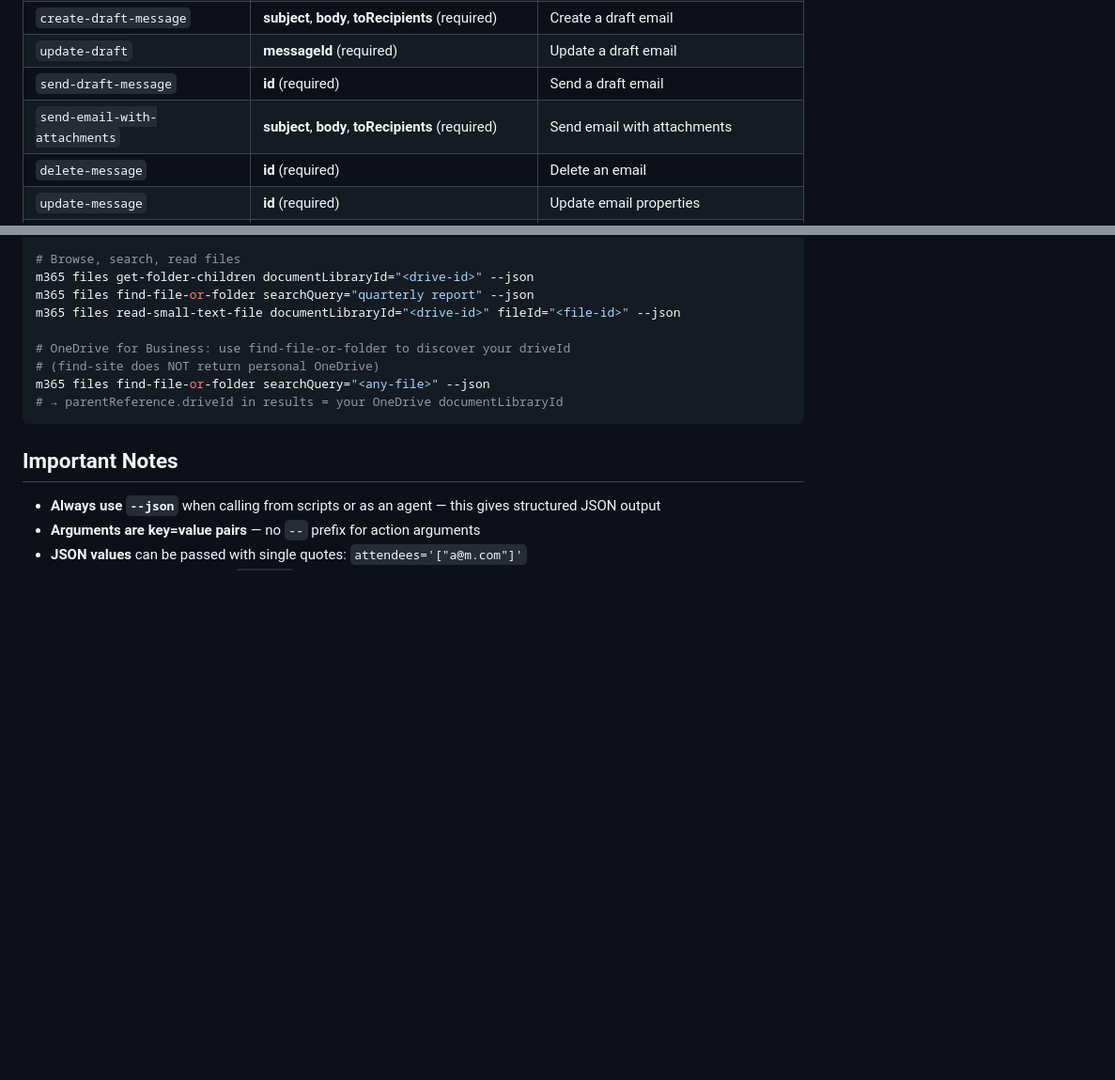
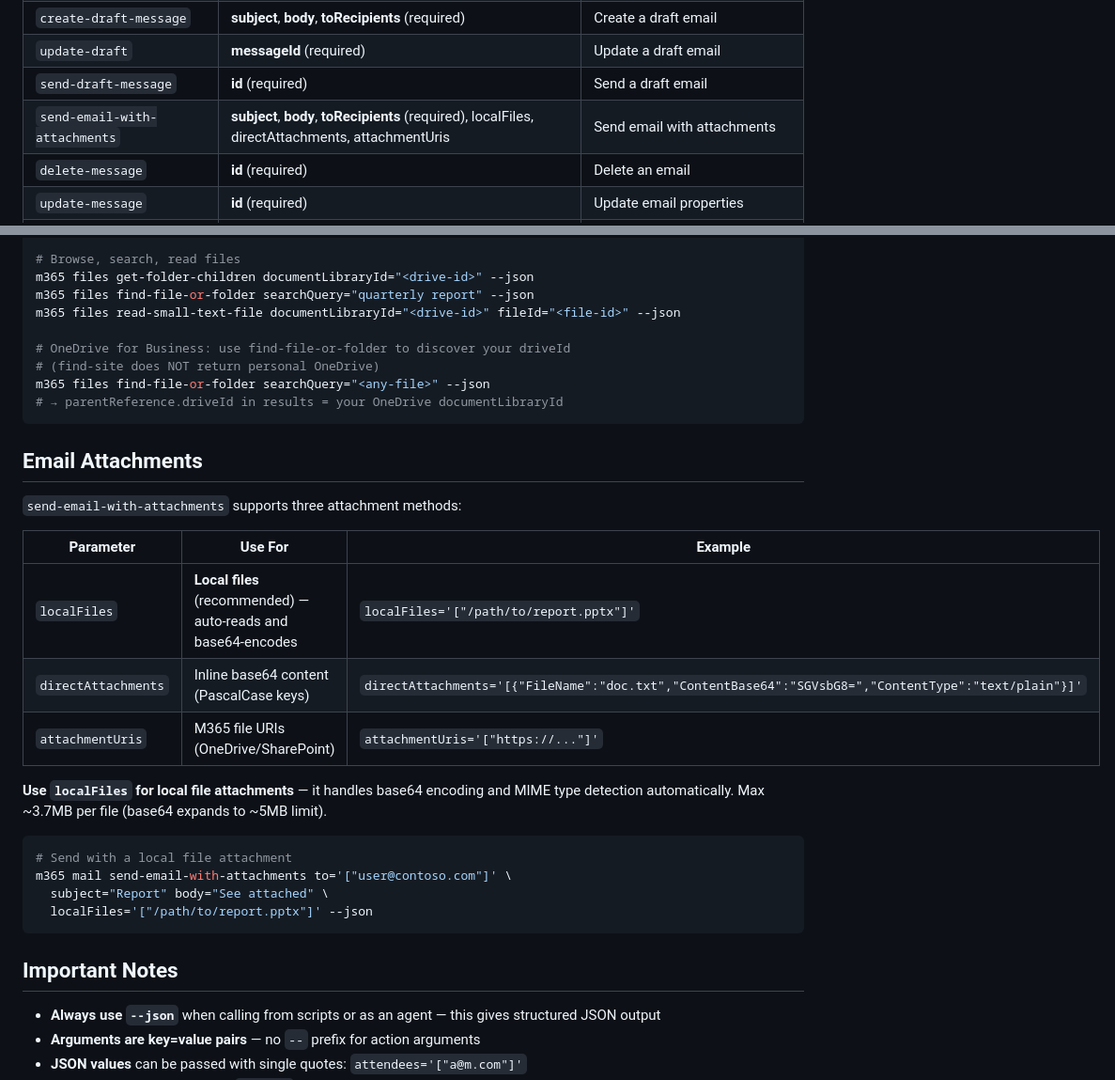
Before and after one commit to ttthree/m365-cli-docs, a Markdown page: skills/m365-cli/SKILL.md, 2 parts joined by grey strips. Shown at 94% size. Drawn GitHub-style; blank space fills up the shorter version.

Commit message:
docs: sync SKILL.md with v0.1.5 — add localFiles parameter and attachment docs
Co-Authored-By: Eureka <agents-noreply@craft.do>

````diff
--- a/skills/m365-cli/SKILL.md
+++ b/skills/m365-cli/SKILL.md
@@ -56,7 +56,7 @@ Use `m365 <service> <action> --help` for detailed parameter info on any action.
 | `create-draft-message` | **subject**, **body**, **toRecipients** (required) | Create a draft email |
 | `update-draft` | **messageId** (required) | Update a draft email |
 | `send-draft-message` | **id** (required) | Send a draft email |
-| `send-email-with-attachments` | **subject**, **body**, **toRecipients** (required) | Send email with attachments |
+| `send-email-with-attachments` | **subject**, **body**, **toRecipients** (required), localFiles, directAttachments, attachmentUris | Send email with attachments |
 | `delete-message` | **id** (required) | Delete an email |
 | `update-message` | **id** (required) | Update email properties |
 | `flag-email` | **messageId**, **flagStatus** (required), mailboxAddress | Flag an email for follow-up |
@@ -279,6 +279,25 @@ m365 files find-file-or-folder searchQuery="<any-file>" --json
 # → parentReference.driveId in results = your OneDrive documentLibraryId
 ```
 
+## Email Attachments
+
+`send-email-with-attachments` supports three attachment methods:
+
+| Parameter | Use For | Example |
+|-----------|---------|---------|
+| `localFiles` | **Local files** (recommended) — auto-reads and base64-encodes | `localFiles='["/path/to/report.pptx"]'` |
+| `directAttachments` | Inline base64 content (PascalCase keys) | `directAttachments='[{"FileName":"doc.txt","ContentBase64":"SGVsbG8=","ContentType":"text/plain"}]'` |
+| `attachmentUris` | M365 file URIs (OneDrive/SharePoint) | `attachmentUris='["https://..."]'` |
+
+**Use `localFiles` for local file attachments** — it handles base64 encoding and MIME type detection automatically. Max ~3.7MB per file (base64 expands to ~5MB limit).
+
+```bash
+# Send with a local file attachment
+m365 mail send-email-with-attachments to='["user@contoso.com"]' \
+  subject="Report" body="See attached" \
+  localFiles='["/path/to/report.pptx"]' --json
+```
+
 ## Important Notes
 
 - **Always use `--json`** when calling from scripts or as an agent — this gives structured JSON output
````
